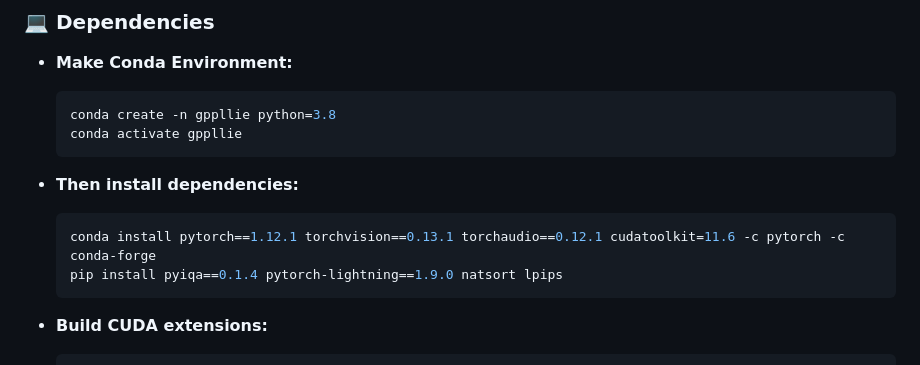
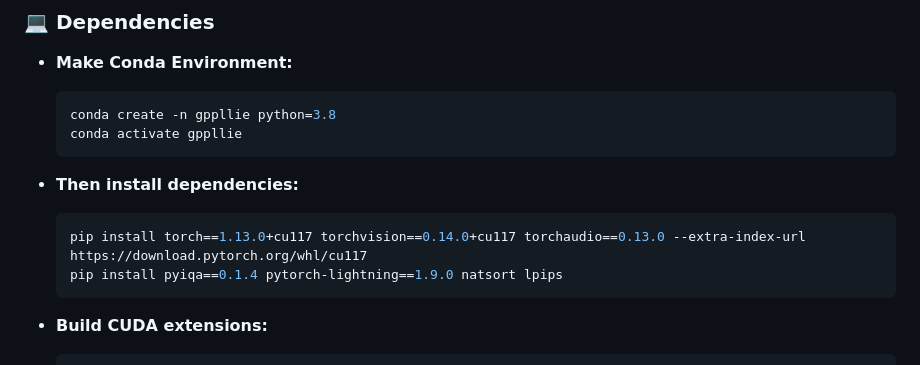
Before and after one commit to LowLevelAI/GPP-LLIE, a Markdown page: README.md, the part around the change. Rendered like a GitHub page.

Commit message:
Update conda env

````diff
--- a/README.md
+++ b/README.md
@@ -54,7 +54,7 @@ cd GPP-LLIE
 - **Then install dependencies:**
 
   ```bash
-  conda install pytorch==1.12.1 torchvision==0.13.1 torchaudio==0.12.1 cudatoolkit=11.6 -c pytorch -c conda-forge
+  pip install torch==1.13.0+cu117 torchvision==0.14.0+cu117 torchaudio==0.13.0 --extra-index-url https://download.pytorch.org/whl/cu117
   pip install pyiqa==0.1.4 pytorch-lightning==1.9.0 natsort lpips
   ```
 
````
